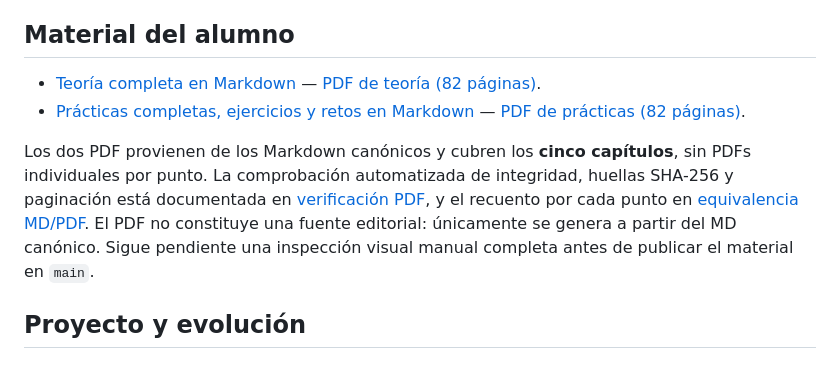
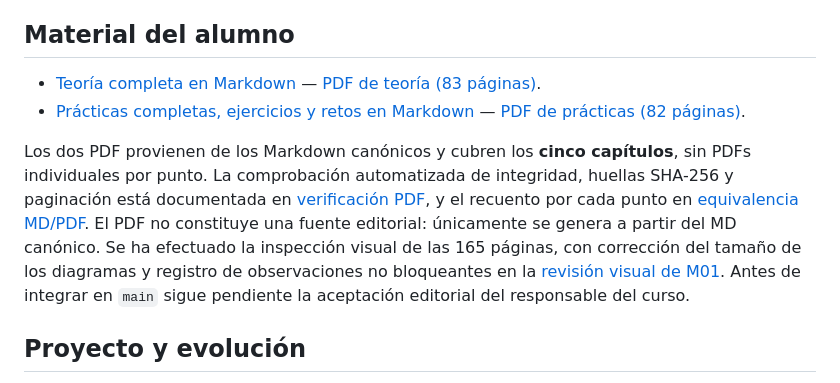
Before and after one commit to jaimecopilot/CURSO-DESARROLLO-WEB-NET8, a Markdown page: M01_MVC/README.md, the part around the change. Rendered like a GitHub page.

Commit message:
docs(m01): registrar auditoría visual completa y actualizar paginación 83/82

```diff
--- a/M01_MVC/README.md
+++ b/M01_MVC/README.md
@@ -6,10 +6,10 @@
 
 ## Material del alumno
 
-- [Teoría completa en Markdown](TEORIA/M01_TEORIA.md) — [PDF de teoría (82 páginas)](TEORIA/M01_TEORIA.pdf).
+- [Teoría completa en Markdown](TEORIA/M01_TEORIA.md) — [PDF de teoría (83 páginas)](TEORIA/M01_TEORIA.pdf).
 - [Prácticas completas, ejercicios y retos en Markdown](PRACTICAS/M01_PRACTICAS.md) — [PDF de prácticas (82 páginas)](PRACTICAS/M01_PRACTICAS.pdf).
 
-Los dos PDF provienen de los Markdown canónicos y cubren los **cinco capítulos**, sin PDFs individuales por punto. La comprobación automatizada de integridad, huellas SHA-256 y paginación está documentada en [verificación PDF](../VERIFICACION_INTERNA/M01_PDFS_VALIDACION.md), y el recuento por cada punto en [equivalencia MD/PDF](../VERIFICACION_INTERNA/M01_FIDELIDAD.md). El PDF no constituye una fuente editorial: únicamente se genera a partir del MD canónico. Sigue pendiente una inspección visual manual completa antes de publicar el material en `main`.
+Los dos PDF provienen de los Markdown canónicos y cubren los **cinco capítulos**, sin PDFs individuales por punto. La comprobación automatizada de integridad, huellas SHA-256 y paginación está documentada en [verificación PDF](../VERIFICACION_INTERNA/M01_PDFS_VALIDACION.md), y el recuento por cada punto en [equivalencia MD/PDF](../VERIFICACION_INTERNA/M01_FIDELIDAD.md). El PDF no constituye una fuente editorial: únicamente se genera a partir del MD canónico. Se ha efectuado la inspección visual de las 165 páginas, con corrección del tamaño de los diagramas y registro de observaciones no bloqueantes en la [revisión visual de M01](../VERIFICACION_INTERNA/M01_REVISION_VISUAL.md). Antes de integrar en `main` sigue pendiente la aceptación editorial del responsable del curso.
 
 ## Proyecto y evolución
 
```
Also changed, not shown: VERIFICACION_INTERNA/M01_REVISION_VISUAL.md (added, +42 -0 lines).
